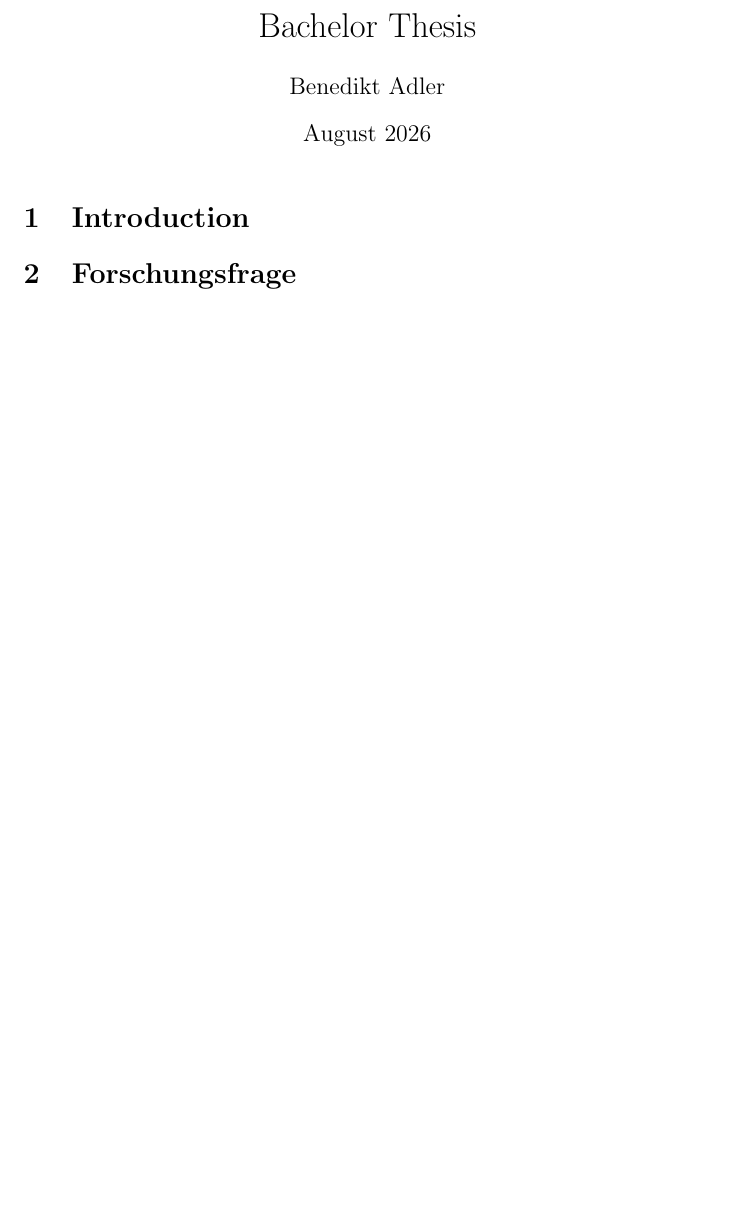
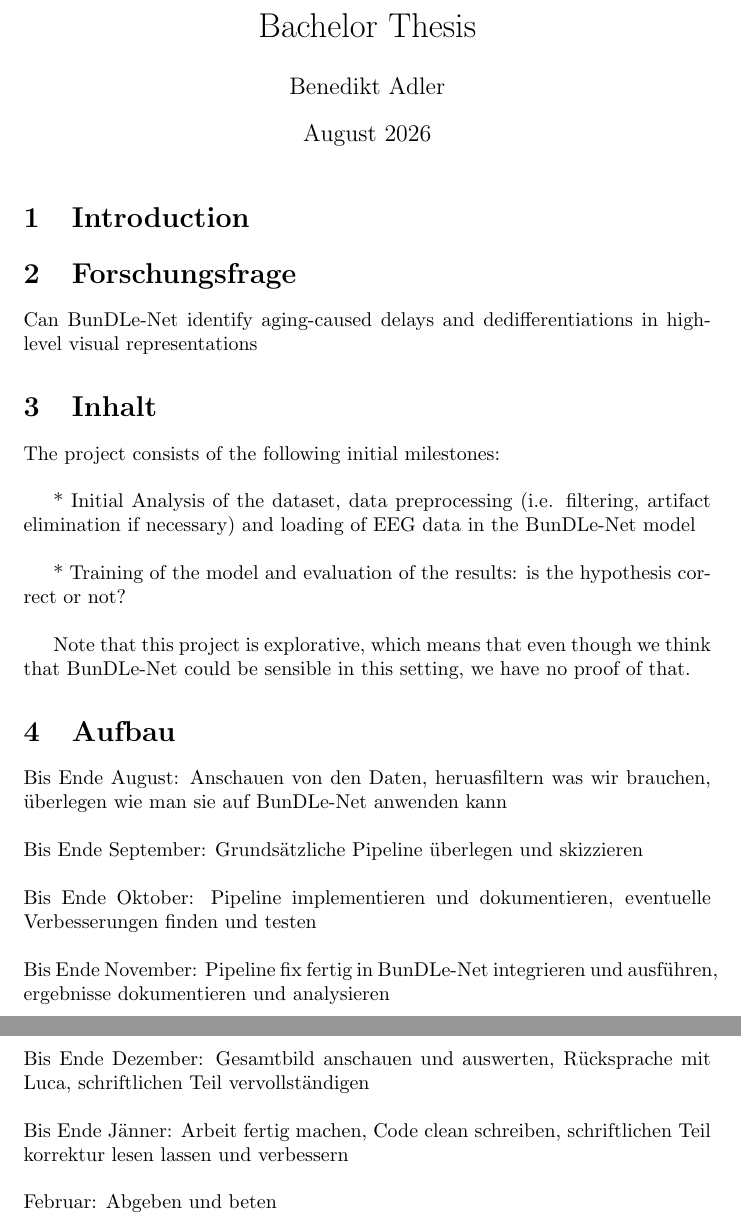
Before and after one commit to ben4dler/bachelor-thesis, a LaTeX document (LaTeX/main.tex): part of the page before the commit and two parts of pages 1 and 2 of 2 after it, the two joined at a grey line, cut so that both start at the same text, the shorter picture padded with empty space. Compiled offline with pdfLaTeX.

Commit message:
Enhanced latex and implemented eeg visualizer

```diff
--- a/LaTeX/main.tex
+++ b/LaTeX/main.tex
@@ -12,5 +12,44 @@
 \section{Introduction}
 
 \section{Forschungsfrage}
+Can BunDLe-Net identify aging-caused delays and dedifferentiations in
+high-level visual representations
+
+\section{Inhalt}
+The project consists of the following initial milestones: \\
+
+    * Initial Analysis of the dataset, data preprocessing (i.e.
+    filtering, artifact elimination if necessary) and loading of EEG data
+    in the BunDLe-Net model \\
+
+    * Training of the model and evaluation of the results: is the
+    hypothesis correct or not? \\
+
+Note that this project is explorative, which means that even though we
+think that BunDLe-Net could be sensible in this setting, we have no
+proof of that.
+
+\section{Aufbau}
+\noindent{Bis Ende August:
+Anschauen von den Daten, heruasfiltern was wir brauchen, überlegen wie man sie auf BunDLe-Net anwenden kann\\
+\\
+Bis Ende September:
+Grundsätzliche Pipeline überlegen und skizzieren\\
+\\
+Bis Ende Oktober:
+Pipeline implementieren und dokumentieren, eventuelle Verbesserungen finden und testen\\
+\\
+Bis Ende November:
+Pipeline fix fertig in BunDLe-Net integrieren und ausführen, ergebnisse dokumentieren und analysieren\\
+\\
+Bis Ende Dezember:
+Gesamtbild anschauen und auswerten, Rücksprache mit Luca, schriftlichen Teil vervollständigen\\
+\\
+Bis Ende Jänner:
+Arbeit fertig machen, Code clean schreiben, schriftlichen Teil korrektur lesen lassen und verbessern\\
+\\
+Februar:
+Abgeben und beten
+}
 
 \end{document}
```
Also changed, not shown: LaTeX/main.pdf, 1 other file.
